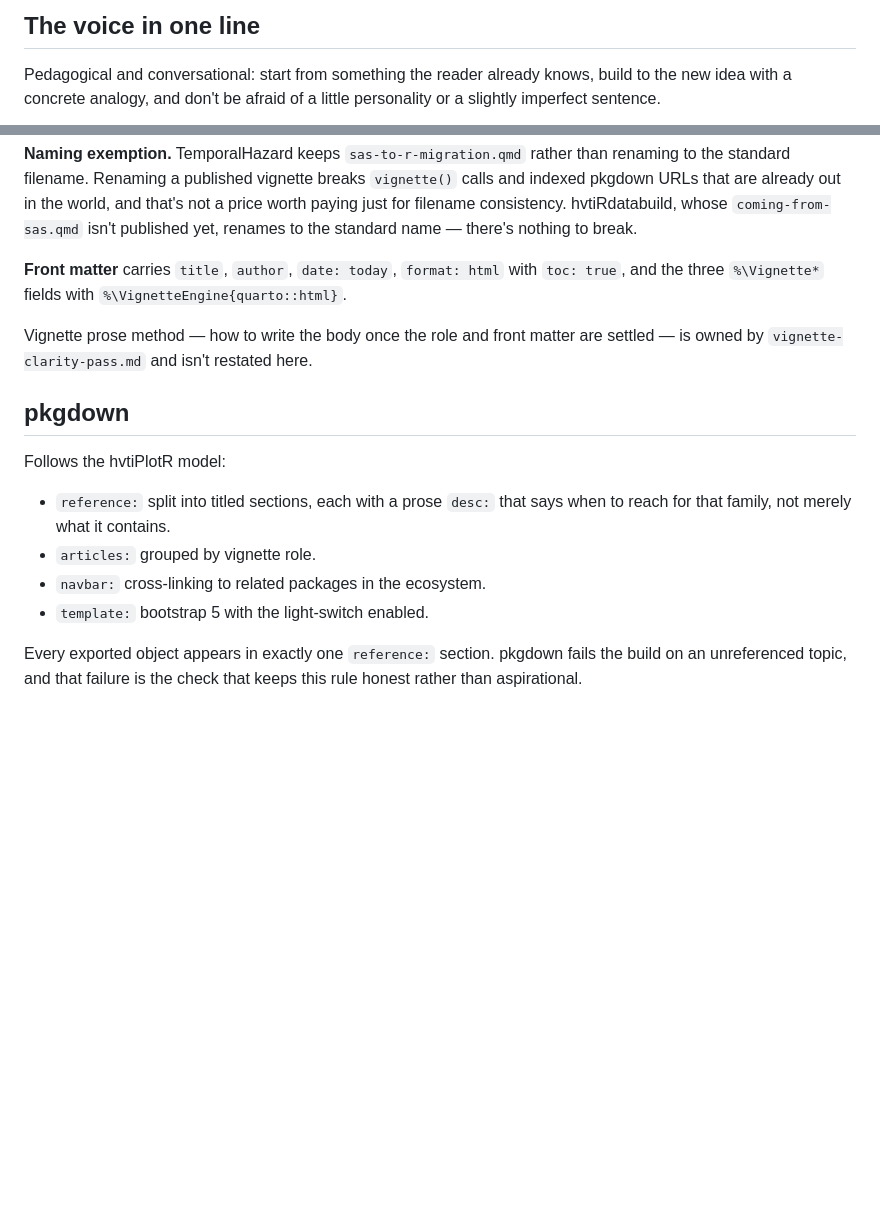
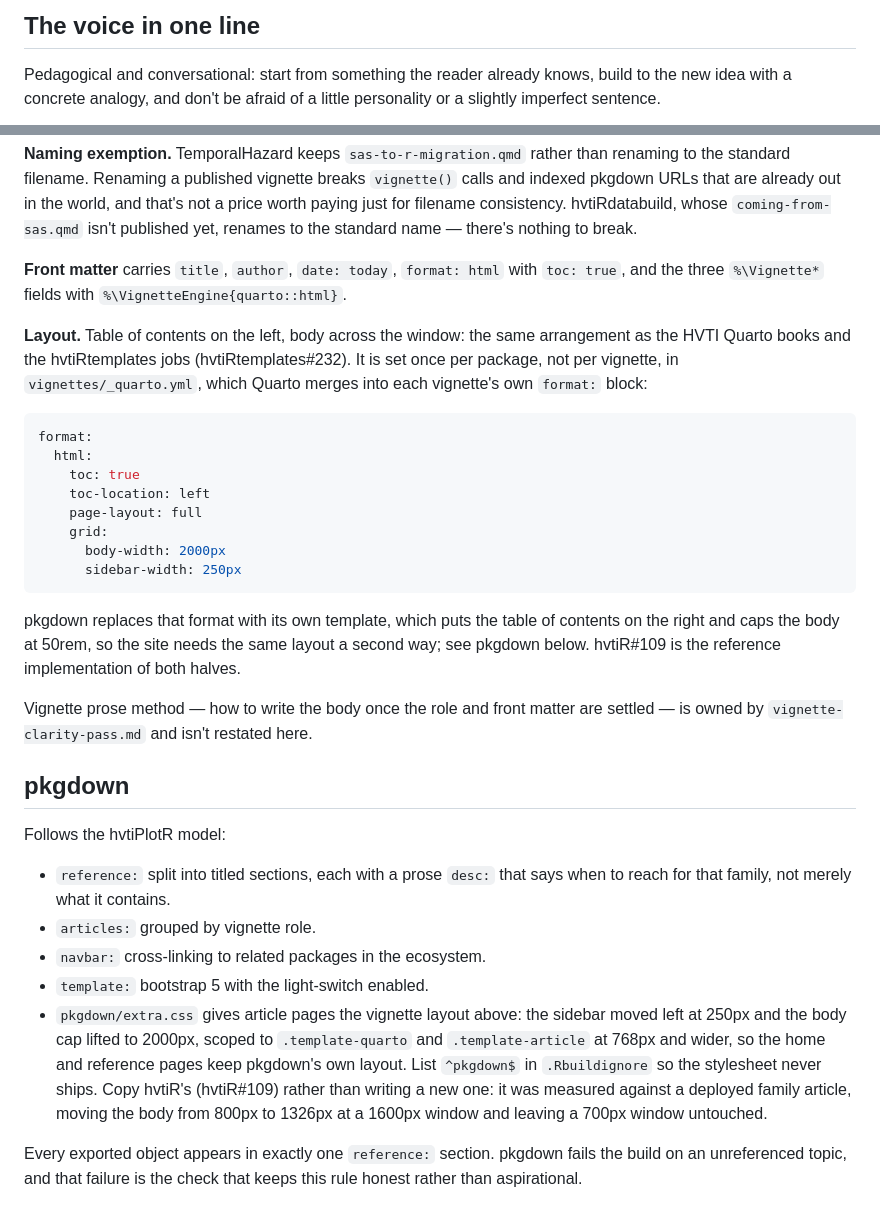
Before and after one commit to ehrlinger/hvtiRimputation, a Markdown page: .claude/house-style.md, 2 parts joined by grey strips. Rendered like a GitHub page; blank space fills up the shorter version.

Commit message:
docs: recompose house-style.md for the vignette layout rule
From the vault source as mirrored in ehrlinger/house-style#40. Ships
nothing: .claude/ is .Rbuildignored.

Co-Authored-By: Claude Opus 5.5 <noreply@anthropic.com>

````diff
--- a/.claude/house-style.md
+++ b/.claude/house-style.md
@@ -13,7 +13,7 @@
     writing-voice.md               sha256:71b8ba2fc9b0
     writing-reader-profile.md      sha256:5131ade189c9
     writing-context.md             sha256:51f197dc0c97
-    r-package-structure.md         sha256:c8a21d9340c2
+    r-package-structure.md         sha256:220d86062254
 -->
 
 # House Style — hvtiRimputation
@@ -515,6 +515,28 @@ the standard name — there's nothing to break.
 with `toc: true`, and the three `%\Vignette*` fields with
 `%\VignetteEngine{quarto::html}`.
 
+**Layout.** Table of contents on the left, body across the window: the same
+arrangement as the HVTI Quarto books and the hvtiRtemplates jobs
+(hvtiRtemplates#232). It is set once per package, not per vignette, in
+`vignettes/_quarto.yml`, which Quarto merges into each vignette's own
+`format:` block:
+
+```yaml
+format:
+  html:
+    toc: true
+    toc-location: left
+    page-layout: full
+    grid:
+      body-width: 2000px
+      sidebar-width: 250px
+```
+
+pkgdown replaces that format with its own template, which puts the table of
+contents on the right and caps the body at 50rem, so the site needs the same
+layout a second way; see pkgdown below. hvtiR#109 is the reference
+implementation of both halves.
+
 Vignette prose method — how to write the body once the role and front matter
 are settled — is owned by `vignette-clarity-pass.md` and isn't restated
 here.
@@ -528,6 +550,14 @@ Follows the hvtiPlotR model:
 - `articles:` grouped by vignette role.
 - `navbar:` cross-linking to related packages in the ecosystem.
 - `template:` bootstrap 5 with the light-switch enabled.
+- `pkgdown/extra.css` gives article pages the vignette layout above: the
+  sidebar moved left at 250px and the body cap lifted to 2000px, scoped to
+  `.template-quarto` and `.template-article` at 768px and wider, so the home
+  and reference pages keep pkgdown's own layout. List `^pkgdown$` in
+  `.Rbuildignore` so the stylesheet never ships. Copy hvtiR's
+  (hvtiR#109) rather than writing a new one: it was measured against a
+  deployed family article, moving the body from 800px to 1326px at a
+  1600px window and leaving a 700px window untouched.
 
 Every exported object appears in exactly one `reference:` section. pkgdown
 fails the build on an unreferenced topic, and that failure is the check that
````
